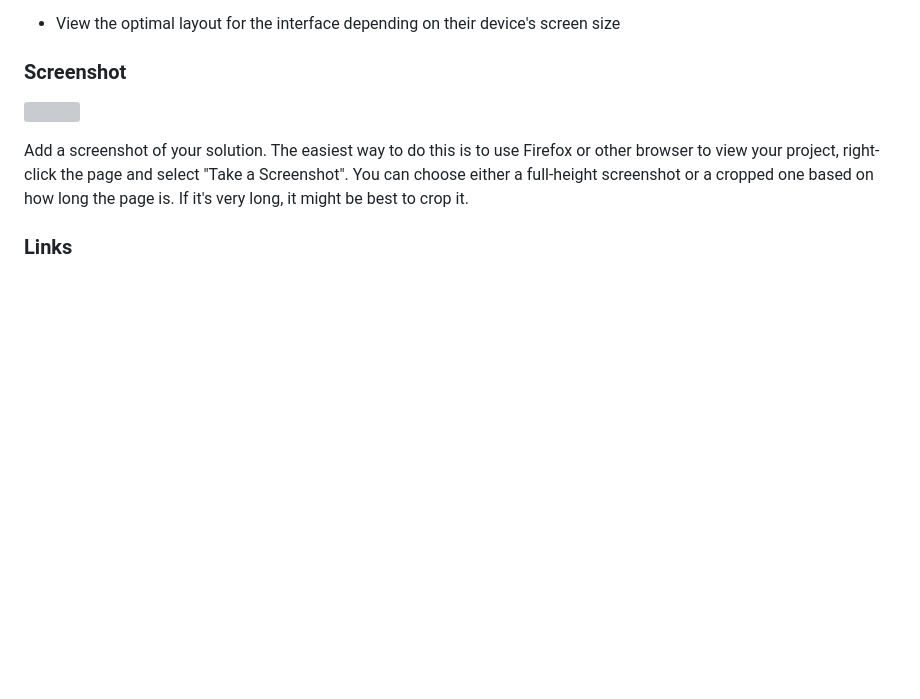
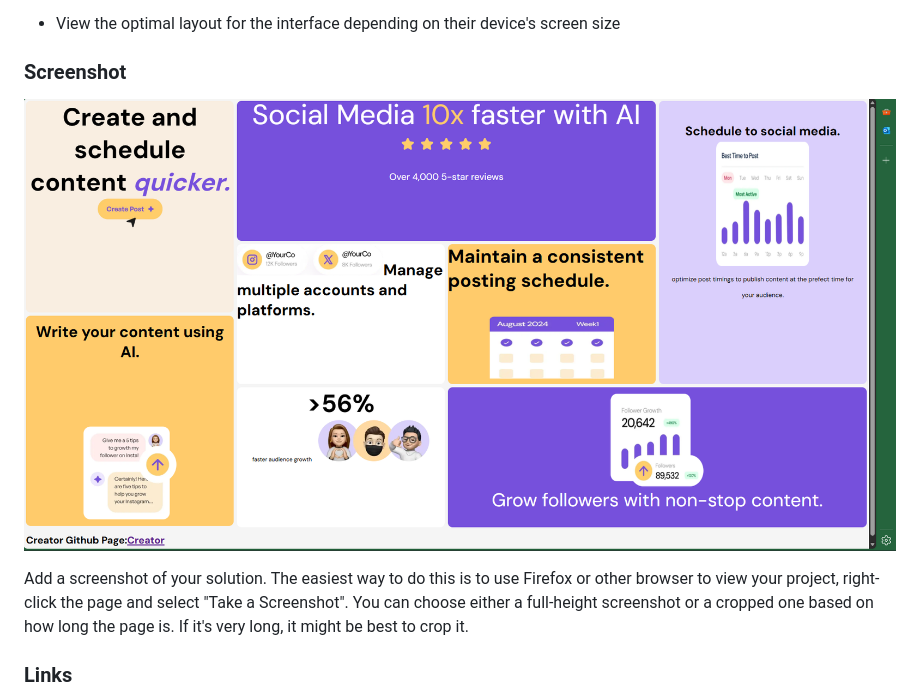
Before and after one commit to TreyvoPrime/Pearson-CTI-110-FinalProject, a Markdown page: README-template.md, the part around the change printed below. GitHub-like rendering; pictures changed too: ScreenShot.png (added); blank space fills up the shorter version; grey boxes are pictures that could not be loaded.

```diff
--- a/README-template.md
+++ b/README-template.md
@@ -28,10 +28,9 @@ Users should be able to:
 
 ### Screenshot
 
-![](./screenshot.jpg)
+![](ScreenShot.png)
 
 Add a screenshot of your solution. The easiest way to do this is to use Firefox or other browser to view your project, right-click the page and select "Take a Screenshot". You can choose either a full-height screenshot or a cropped one based on how long the page is. If it's very long, it might be best to crop it.
-
 
 ### Links
 
```
Also changed, not shown: other parts of README-template.md (+4 -2 lines), README.md (deleted, +0 -63 lines), 2 other files.
